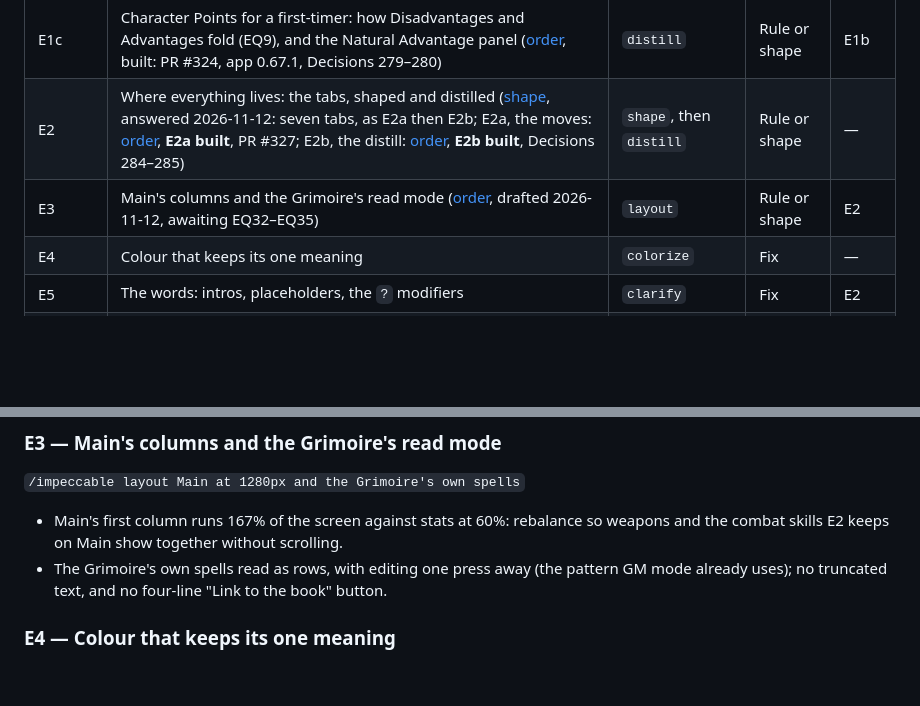
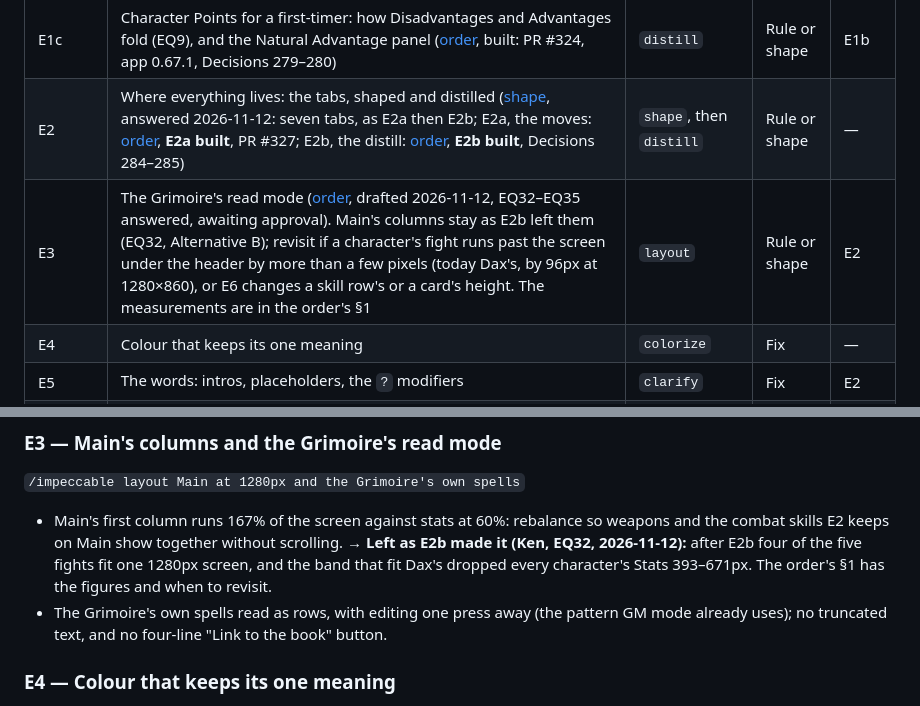
Before and after one commit to kazamuki/Shadows-Character-Sheet, a Markdown page: docs/plans/finding-things-on-the-sheet.md, 2 parts joined by grey strips. Rendered like a GitHub page; blank space fills up the shorter version.

Commit message:
docs(plans): E3 reworked to Ken's answers: the Grimoire's read mode only
EQ32 took Alternative B, so Main's columns stay as E2b left them: the band's
decision is dropped and 165 is no longer superseded. Section 1 keeps the
measurements and a Revisit if, and corrects the fight-fits figure for the
88px sticky header (Dax's fight is over by 96px, not 8). EQ33-EQ35 recorded.
Renamed to E3-the-grimoire.md, and the plan's E3 row and section updated.

Co-Authored-By: Claude Opus 5.5 <noreply@anthropic.com>

```diff
--- a/docs/plans/finding-things-on-the-sheet.md
+++ b/docs/plans/finding-things-on-the-sheet.md
@@ -65,7 +65,7 @@ all correct, but it takes knowing the sheet to find it:
 | E1b | Making a character, for everyone: the wizard's first-timer path ([order](finding-things-on-the-sheet/E1b-making-a-character.md), built: PR #320, app 0.66.2, Decisions 274–277) | `onboard` | Rule or shape | E1a |
 | E1c | Character Points for a first-timer: how Disadvantages and Advantages fold (EQ9), and the Natural Advantage panel ([order](finding-things-on-the-sheet/E1c-character-points.md), built: PR #324, app 0.67.1, Decisions 279–280) | `distill` | Rule or shape | E1b |
 | E2 | Where everything lives: the tabs, shaped and distilled ([shape](finding-things-on-the-sheet/E2-where-everything-lives.md), answered 2026-11-12: seven tabs, as E2a then E2b; E2a, the moves: [order](finding-things-on-the-sheet/E2a-the-moves.md), **E2a built**, PR #327; E2b, the distill: [order](finding-things-on-the-sheet/E2b-the-distill.md), **E2b built**, Decisions 284–285) | `shape`, then `distill` | Rule or shape | — |
-| E3 | Main's columns and the Grimoire's read mode ([order](finding-things-on-the-sheet/E3-columns-and-the-grimoire.md), drafted 2026-11-12, awaiting EQ32–EQ35) | `layout` | Rule or shape | E2 |
+| E3 | The Grimoire's read mode ([order](finding-things-on-the-sheet/E3-the-grimoire.md), drafted 2026-11-12, EQ32–EQ35 answered, awaiting approval). Main's columns stay as E2b left them (EQ32, Alternative B); revisit if a character's fight runs past the screen under the header by more than a few pixels (today Dax's, by 96px at 1280×860), or E6 changes a skill row's or a card's height. The measurements are in the order's §1 | `layout` | Rule or shape | E2 |
 | E4 | Colour that keeps its one meaning | `colorize` | Fix | — |
 | E5 | The words: intros, placeholders, the `?` modifiers | `clarify` | Fix | E2 |
 | E6 | The phone | `adapt` | Fix | E3 |
@@ -183,7 +183,10 @@ middle, because the first half's answer is *Rule or shape*.
 
 - Main's first column runs 167% of the screen against stats at 60%:
   rebalance so weapons and the combat skills E2 keeps on Main show
-  together without scrolling.
+  together without scrolling. → **Left as E2b made it (Ken, EQ32,
+  2026-11-12):** after E2b four of the five fights fit one 1280px screen,
+  and the band that fit Dax's dropped every character's Stats 393–671px.
+  The order's §1 has the figures and when to revisit.
 - The Grimoire's own spells read as rows, with editing one press away (the
   pattern GM mode already uses); no truncated text, and no four-line
   "Link to the book" button.
```
Also changed, not shown: 2 other files.
